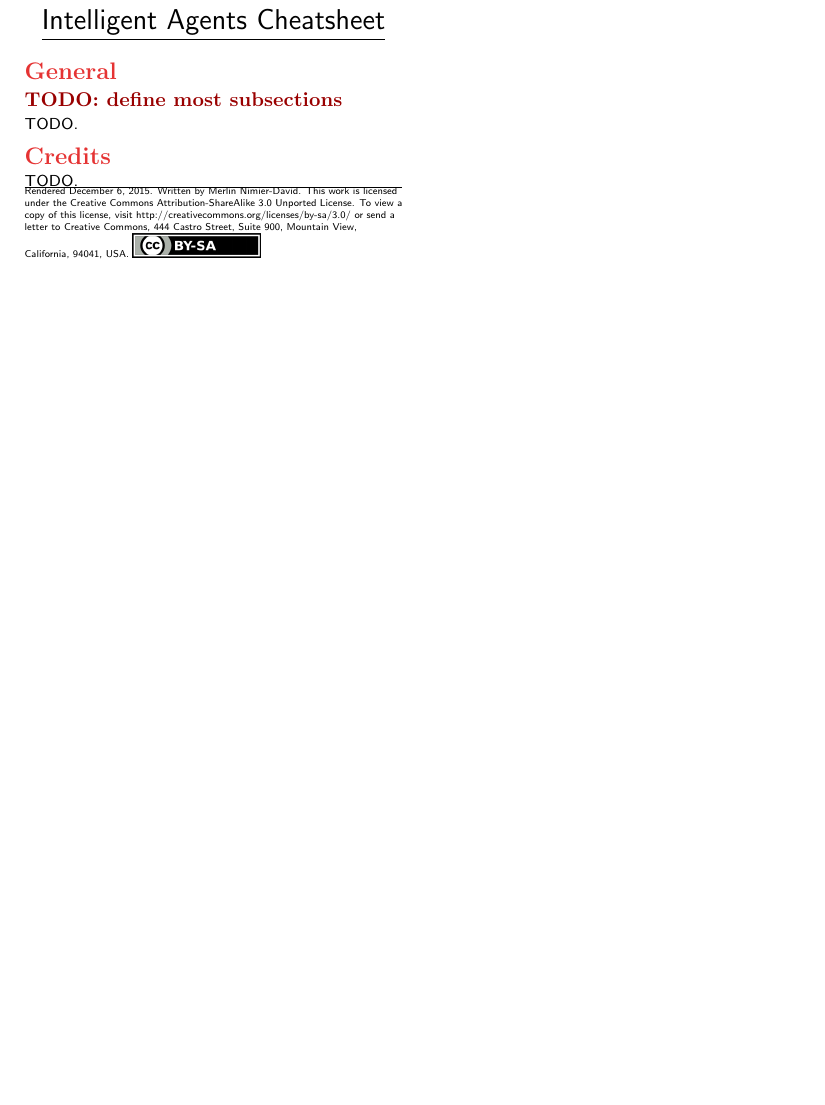
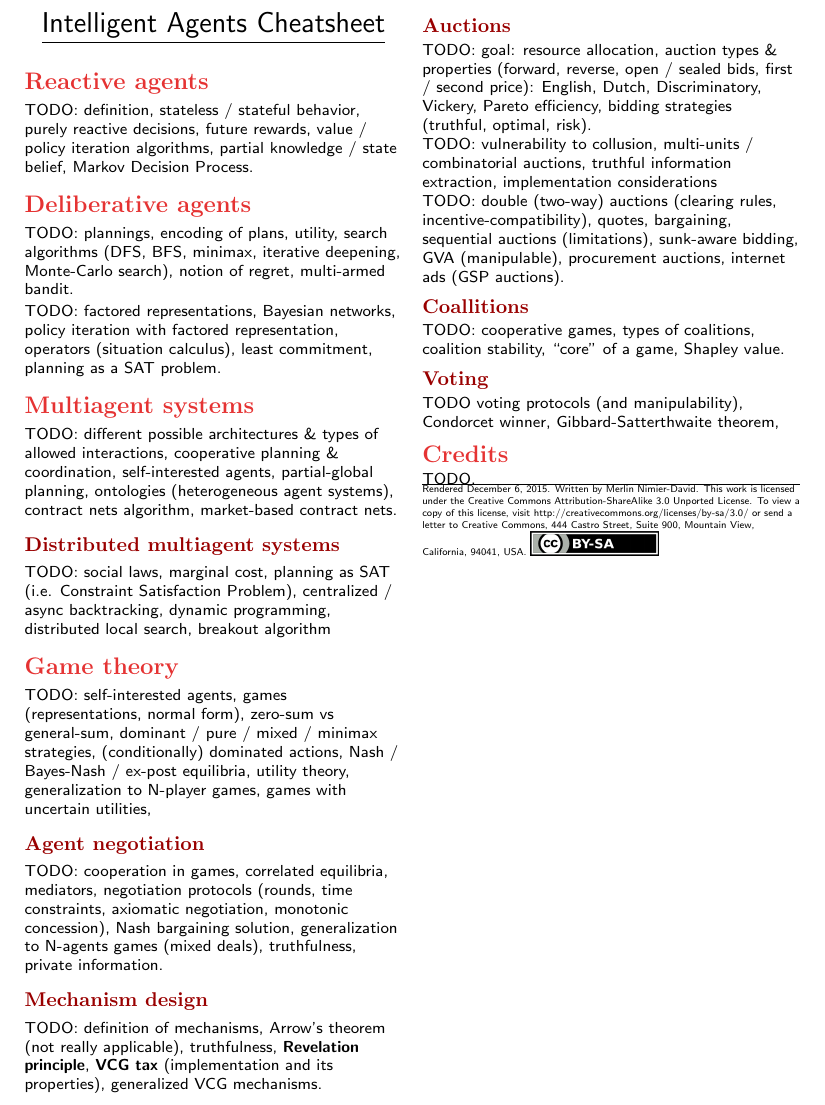
Before and after one commit to epfl-projects/intelligent-agents-cheatsheet, a LaTeX document (intelligent-agents-cheatsheet.tex): part of the page, cut so that both start at the same text, the shorter picture padded with empty space. Compiled offline with pdfLaTeX.

Commit message:
Add sections and short description for each

```diff
--- a/intelligent-agents-cheatsheet.tex
+++ b/intelligent-agents-cheatsheet.tex
@@ -55,10 +55,60 @@
 \end{center}
 
 % ----------
-\section{General}
-\subsection{TODO: define most subsections}
+\section{Reactive agents}
 
-TODO.
+TODO: definition, stateless / stateful behavior, purely reactive decisions, future rewards, value / policy iteration algorithms, partial knowledge / state belief, Markov Decision Process.
+
+% ----------
+\section{Deliberative agents}
+
+TODO: plannings, encoding of plans, utility, search algorithms (DFS, BFS, minimax, iterative deepening, Monte-Carlo search), notion of regret, multi-armed bandit.
+
+TODO: factored representations, Bayesian networks, policy iteration with factored representation, operators (situation calculus), least commitment, planning as a SAT problem.
+
+% ----------
+\section{Multiagent systems}
+
+TODO: different possible architectures \& types of allowed interactions, cooperative planning \& coordination, self-interested agents, partial-global planning, ontologies (heterogeneous agent systems), contract nets algorithm, market-based contract nets.
+
+\subsection{Distributed multiagent systems}
+
+TODO: social laws, marginal cost, planning as SAT (i.e. Constraint Satisfaction Problem), centralized / async backtracking, dynamic programming, distributed local search, breakout algorithm
+
+% ----------
+\section{Game theory}
+
+TODO: self-interested agents, games (representations, normal form), zero-sum vs general-sum, dominant / pure / mixed / minimax strategies, (conditionally) dominated actions, Nash / Bayes-Nash / ex-post equilibria, utility theory, generalization to N-player games, games with uncertain utilities,
+
+\subsection{Agent negotiation}
+
+TODO: cooperation in games, correlated equilibria, mediators, negotiation protocols (rounds, time constraints, axiomatic negotiation, monotonic concession), Nash bargaining solution, generalization to N-agents games (mixed deals), truthfulness, private information.
+
+\subsection{Mechanism design}
+
+TODO: definition of mechanisms, Arrow's theorem (not really applicable), truthfulness, \textbf{Revelation principle}, \textbf{VCG tax} (implementation and its properties), generalized VCG mechanisms.
+
+\subsection{Auctions}
+
+TODO: goal: resource allocation, auction types \& properties (forward, reverse, open / sealed bids, first / second price): English, Dutch, Discriminatory, Vickery, Pareto efficiency, bidding strategies (truthful, optimal, risk).
+
+TODO: vulnerability to collusion, multi-units / combinatorial  auctions, truthful information extraction, implementation considerations
+
+TODO: double (two-way) auctions (clearing rules, incentive-compatibility), quotes, bargaining, sequential auctions (limitations), sunk-aware bidding, GVA (manipulable), procurement auctions, internet ads (GSP auctions).
+
+\subsection{Coallitions}
+
+TODO: cooperative games, types of coalitions, coalition stability, ``core'' of a game, Shapley value.
+
+\subsection{Voting}
+
+TODO voting protocols (and manipulability), Condorcet winner, Gibbard-Satterthwaite theorem,
+
+% ---------- Other topics
+
+% \section{Applications}
+% \subsection{Agent-oriented software engineering}
+% \subsection{Other gent applications}
 
 % ---------- Credits
 \section{Credits}
```
Also changed, not shown: 1 other file.
